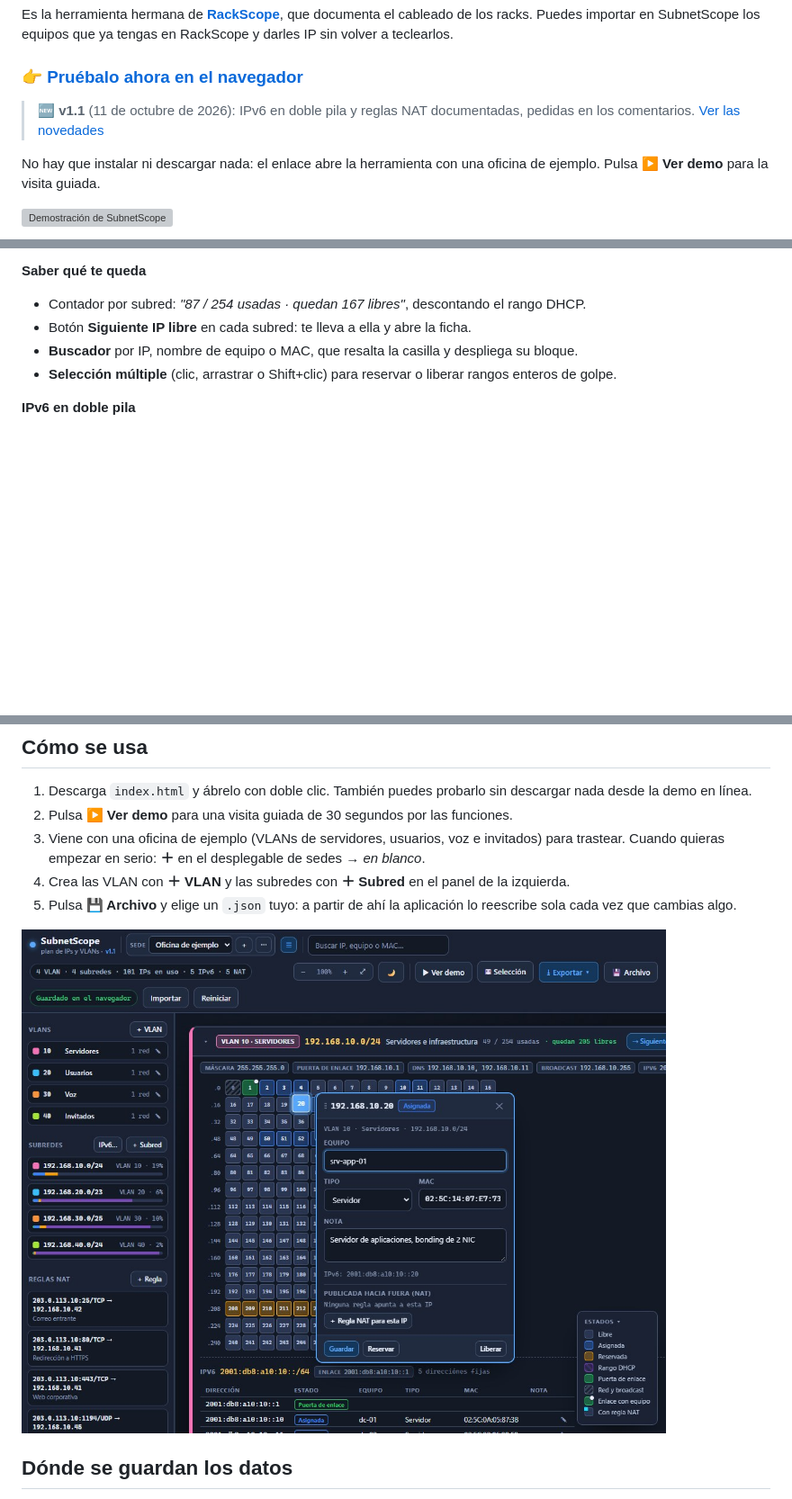
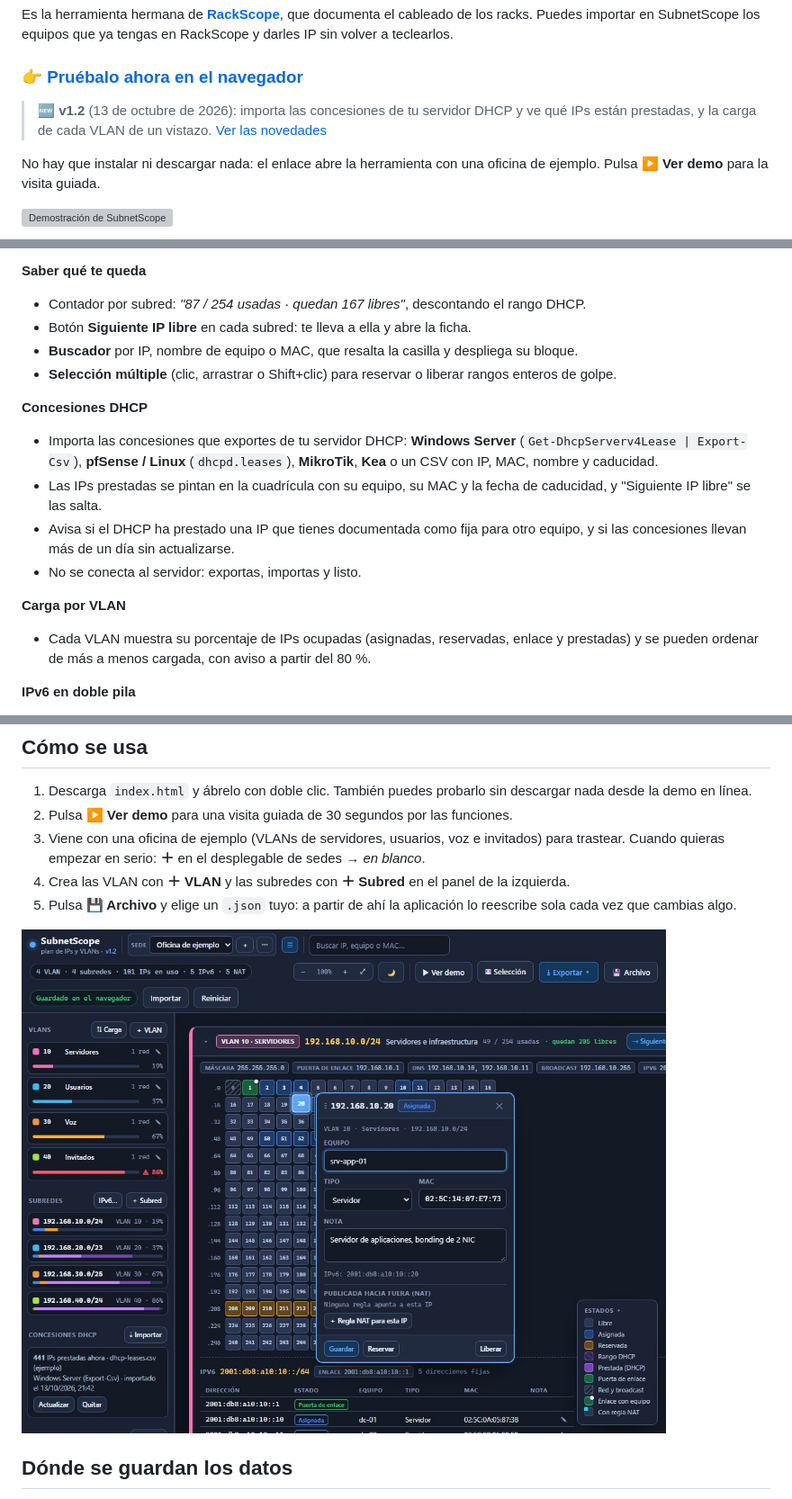
Before and after one commit to marcosblg/subnetscope, a Markdown page: README.md, 3 parts joined by grey strips. Shown at 90% size. Rendered like a GitHub page; pictures changed too: docs/captura.jpg; blank space fills up the shorter version; grey boxes are pictures that could not be loaded.

```diff
--- a/README.md
+++ b/README.md
@@ -12,7 +12,7 @@ Es la herramienta hermana de **[RackScope](https://github.com/marcosblg/rackscop
 
 ### 👉 [Pruébalo ahora en el navegador](https://marcosblg.github.io/subnetscope/)
 
-> 🆕 **v1.1** (11 de octubre de 2026): IPv6 en doble pila y reglas NAT documentadas, pedidas en los comentarios. [Ver las novedades](CHANGELOG.md)
+> 🆕 **v1.2** (13 de octubre de 2026): importa las concesiones de tu servidor DHCP y ve qué IPs están prestadas, y la carga de cada VLAN de un vistazo. [Ver las novedades](CHANGELOG.md)
 
 No hay que instalar ni descargar nada: el enlace abre la herramienta con una oficina de ejemplo. Pulsa **▶ Ver demo** para la visita guiada.
 
@@ -43,6 +43,15 @@ No hay que instalar ni descargar nada: el enlace abre la herramienta con una ofi
 - Botón **Siguiente IP libre** en cada subred: te lleva a ella y abre la ficha.
 - **Buscador** por IP, nombre de equipo o MAC, que resalta la casilla y despliega su bloque.
 - **Selección múltiple** (clic, arrastrar o Shift+clic) para reservar o liberar rangos enteros de golpe.
+
+**Concesiones DHCP**
+- Importa las concesiones que exportes de tu servidor DHCP: **Windows Server** (`Get-DhcpServerv4Lease | Export-Csv`), **pfSense / Linux** (`dhcpd.leases`), **MikroTik**, **Kea** o un CSV con IP, MAC, nombre y caducidad.
+- Las IPs prestadas se pintan en la cuadrícula con su equipo, su MAC y la fecha de caducidad, y "Siguiente IP libre" se las salta.
+- Avisa si el DHCP ha prestado una IP que tienes documentada como fija para otro equipo, y si las concesiones llevan más de un día sin actualizarse.
+- No se conecta al servidor: exportas, importas y listo.
+
+**Carga por VLAN**
+- Cada VLAN muestra su porcentaje de IPs ocupadas (asignadas, reservadas, enlace y prestadas) y se pueden ordenar de más a menos cargada, con aviso a partir del 80 %.
 
 **IPv6 en doble pila**
 - Cada subred puede llevar su **prefijo IPv6** y su puerta de enlace IPv6 junto al IPv4.
```
Also changed, not shown: CHANGELOG.md (+17 -0 lines), README.en.md (+10 -1 lines), 3 other files.
